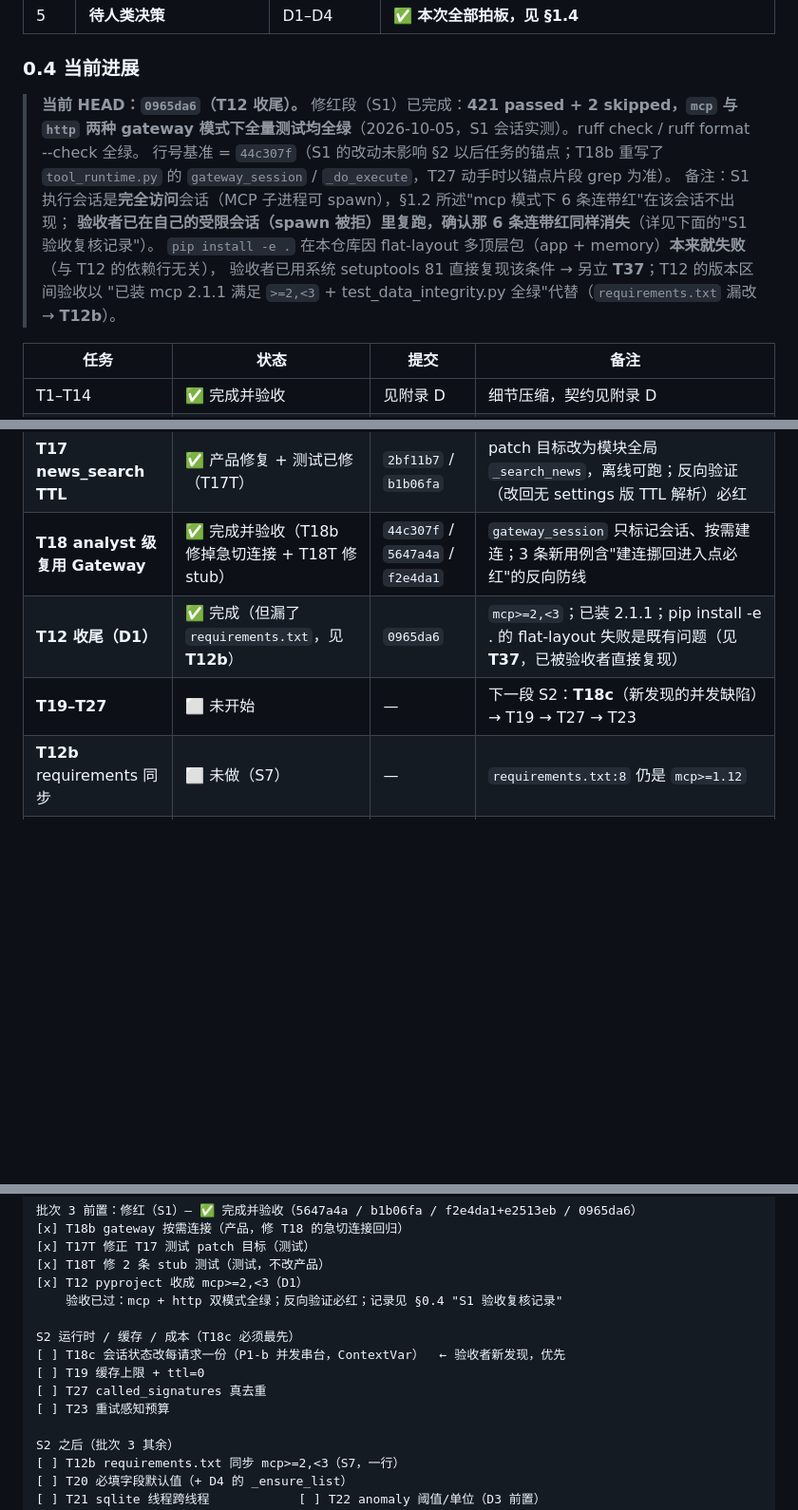
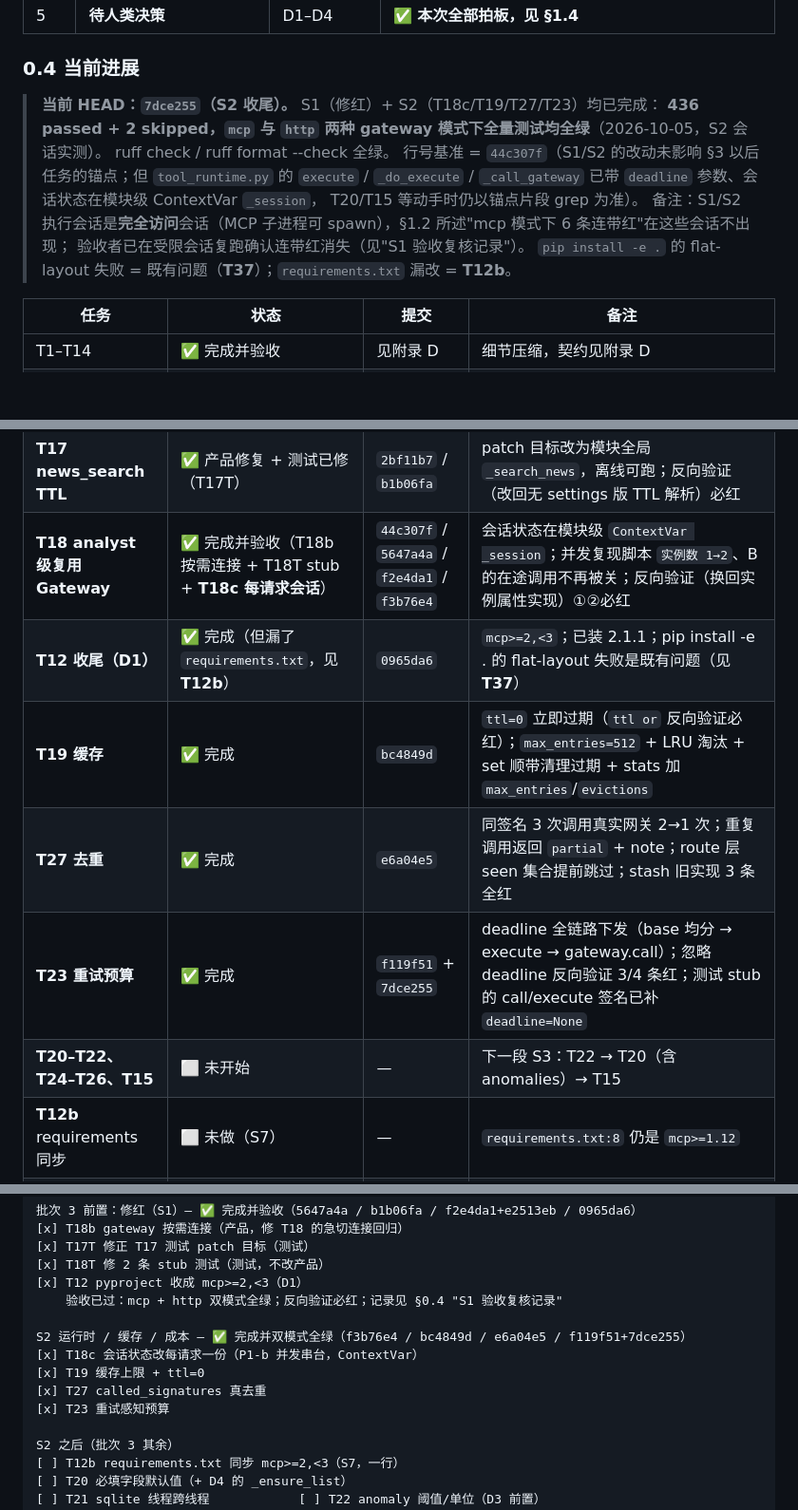
Before and after one commit to PhineasMarshell/Mosaic, a Markdown page: AUDIT_FIX_PLAN.md, 3 parts joined by grey strips. Shown at 95% size. GitHub-like rendering; blank space fills up the shorter version.

Commit message:
chore: 更新 §0.4 —— S2 完成（T18c/T19/T27/T23），mcp+http 双模式 436 passed + 2 skipped 全绿

```diff
--- a/AUDIT_FIX_PLAN.md
+++ b/AUDIT_FIX_PLAN.md
@@ -70,15 +70,15 @@
 
 ### 0.4 当前进展
 
-> **当前 HEAD：`0965da6`（T12 收尾）。** 修红段（S1）已完成：**421 passed + 2 skipped，`mcp` 与 `http`
-> 两种 gateway 模式下全量测试均全绿**（2026-10-05，S1 会话实测）。ruff check / ruff format --check 全绿。
-> 行号基准 = `44c307f`（S1 的改动未影响 §2 以后任务的锚点；T18b 重写了 `tool_runtime.py` 的
-> `gateway_session` / `_do_execute`，T27 动手时以锚点片段 grep 为准）。
-> 备注：S1 执行会话是**完全访问**会话（MCP 子进程可 spawn），§1.2 所述"mcp 模式下 6 条连带红"在该会话不出现；
-> **验收者已在自己的受限会话（spawn 被拒）里复跑，确认那 6 条连带红同样消失**（详见下面的"S1 验收复核记录"）。
-> `pip install -e .` 在本仓库因 flat-layout 多顶层包（app + memory）**本来就失败**（与 T12 的依赖行无关），
-> 验收者已用系统 setuptools 81 直接复现该条件 → 另立 **T37**；T12 的版本区间验收以
-> "已装 mcp 2.1.1 满足 `>=2,<3` + test_data_integrity.py 全绿"代替（`requirements.txt` 漏改 → **T12b**）。
+> **当前 HEAD：`7dce255`（S2 收尾）。** S1（修红）+ S2（T18c/T19/T27/T23）均已完成：
+> **436 passed + 2 skipped，`mcp` 与 `http` 两种 gateway 模式下全量测试均全绿**（2026-10-05，S2 会话实测）。
+> ruff check / ruff format --check 全绿。
+> 行号基准 = `44c307f`（S1/S2 的改动未影响 §3 以后任务的锚点；但 `tool_runtime.py` 的
+> `execute` / `_do_execute` / `_call_gateway` 已带 `deadline` 参数、会话状态在模块级 ContextVar `_session`，
+> T20/T15 等动手时仍以锚点片段 grep 为准）。
+> 备注：S1/S2 执行会话是**完全访问**会话（MCP 子进程可 spawn），§1.2 所述"mcp 模式下 6 条连带红"在这些会话不出现；
+> 验收者已在受限会话复跑确认连带红消失（见"S1 验收复核记录"）。
+> `pip install -e .` 的 flat-layout 失败 = 既有问题（**T37**）；`requirements.txt` 漏改 = **T12b**。
 
 | 任务 | 状态 | 提交 | 备注 |
 |---|---|---|---|
@@ -88,9 +88,12 @@
 | **T5b truncate note 文案** | ✅ 已实现并**验收通过** | `7e87c6c` | 实测 250 条 → 保留 201（200+说明条），`status=partial` |
 | **T16 回边 reducer 去重** | ✅ 已实现并**验收通过** | `df757a5` | 已独立复现"改回 `add` 必红" |
 | **T17 news_search TTL** | ✅ 产品修复 + 测试已修（T17T） | `2bf11b7` / `b1b06fa` | patch 目标改为模块全局 `_search_news`，离线可跑；反向验证（改回无 settings 版 TTL 解析）必红 |
-| **T18 analyst 级复用 Gateway** | ✅ 完成并验收（T18b 修掉急切连接 + T18T 修 stub） | `44c307f` / `5647a4a` / `f2e4da1` | `gateway_session` 只标记会话、按需建连；3 条新用例含"建连挪回进入点必红"的反向防线 |
-| **T12 收尾（D1）** | ✅ 完成（但漏了 `requirements.txt`，见 **T12b**） | `0965da6` | `mcp>=2,<3`；已装 2.1.1；pip install -e . 的 flat-layout 失败是既有问题（见 **T37**，已被验收者直接复现） |
-| **T19–T27** | ⬜ 未开始 | — | 下一段 S2：**T18c**（新发现的并发缺陷）→ T19 → T27 → T23 |
+| **T18 analyst 级复用 Gateway** | ✅ 完成并验收（T18b 按需连接 + T18T stub + **T18c 每请求会话**） | `44c307f` / `5647a4a` / `f2e4da1` / `f3b76e4` | 会话状态在模块级 `ContextVar _session`；并发复现脚本 `实例数 1→2`、B 的在途调用不再被关；反向验证（换回实例属性实现）①②必红 |
+| **T12 收尾（D1）** | ✅ 完成（但漏了 `requirements.txt`，见 **T12b**） | `0965da6` | `mcp>=2,<3`；已装 2.1.1；pip install -e . 的 flat-layout 失败是既有问题（见 **T37**） |
+| **T19 缓存** | ✅ 完成 | `bc4849d` | `ttl=0` 立即过期（`ttl or` 反向验证必红）；`max_entries=512` + LRU 淘汰 + set 顺带清理过期 + stats 加 `max_entries`/`evictions` |
+| **T27 去重** | ✅ 完成 | `e6a04e5` | 同签名 3 次调用真实网关 2→1 次；重复调用返回 `partial` + note；route 层 seen 集合提前跳过；stash 旧实现 3 条全红 |
+| **T23 重试预算** | ✅ 完成 | `f119f51` + `7dce255` | deadline 全链路下发（base 均分 → execute → gateway.call）；忽略 deadline 反向验证 3/4 条红；测试 stub 的 call/execute 签名已补 `deadline=None` |
+| **T20–T22、T24–T26、T15** | ⬜ 未开始 | — | 下一段 S3：T22 → T20（含 anomalies）→ T15 |
 | **T12b** requirements 同步 | ⬜ 未做（S7） | — | `requirements.txt:8` 仍是 `mcp>=1.12` |
 | **T37** 打包/CI flat-layout | ⬜ 未做（S8） | — | 已被验收者直接复现：flat-layout 发现 `app` + `memory` 两个顶层包 |
 | **T36 文档同步** | ⬜ 未做 | — | §5，S8 |
@@ -1111,11 +1114,11 @@ pytest tests/test_brief_scheduler.py -q
 [x] T12 pyproject 收成 mcp>=2,<3（D1）
     验收已过：mcp + http 双模式全绿；反向验证必红；记录见 §0.4 "S1 验收复核记录"
 
-S2 运行时 / 缓存 / 成本（T18c 必须最先）
-[ ] T18c 会话状态改每请求一份（P1-b 并发串台，ContextVar）  ← 验收者新发现，优先
-[ ] T19 缓存上限 + ttl=0
-[ ] T27 called_signatures 真去重
-[ ] T23 重试感知预算
+S2 运行时 / 缓存 / 成本 — ✅ 完成并双模式全绿（f3b76e4 / bc4849d / e6a04e5 / f119f51+7dce255）
+[x] T18c 会话状态改每请求一份（P1-b 并发串台，ContextVar）
+[x] T19 缓存上限 + ttl=0
+[x] T27 called_signatures 真去重
+[x] T23 重试感知预算
 
 S2 之后（批次 3 其余）
 [ ] T12b requirements.txt 同步 mcp>=2,<3（S7，一行）
```
